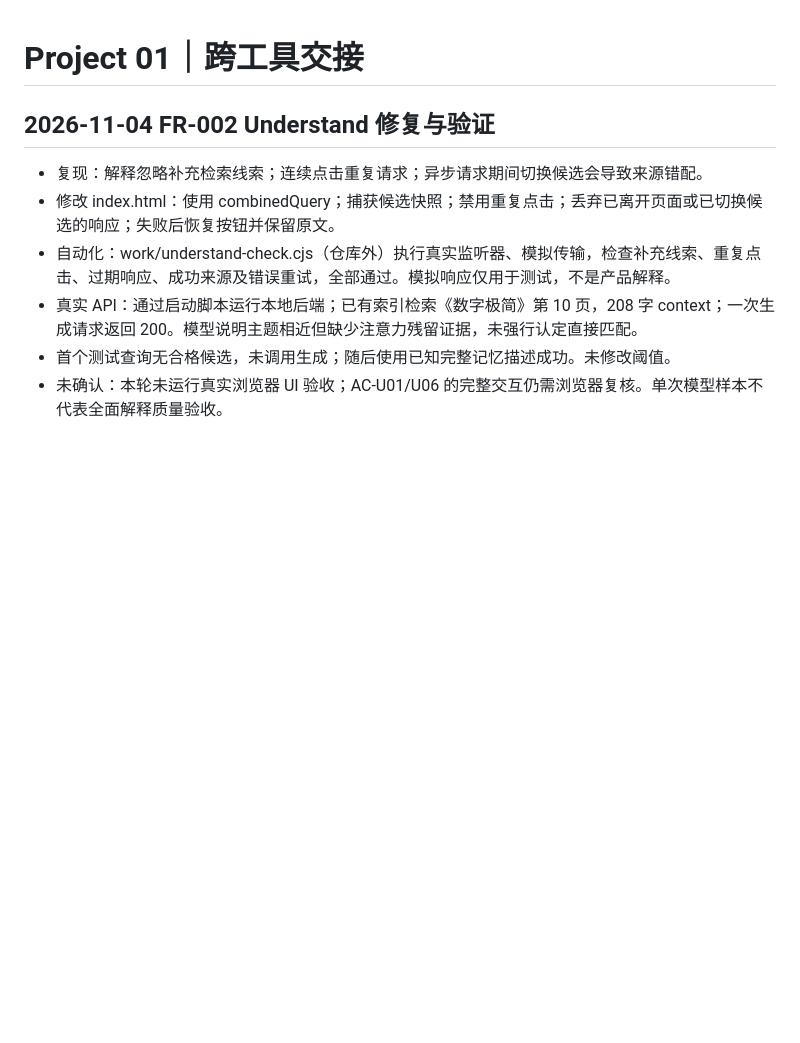
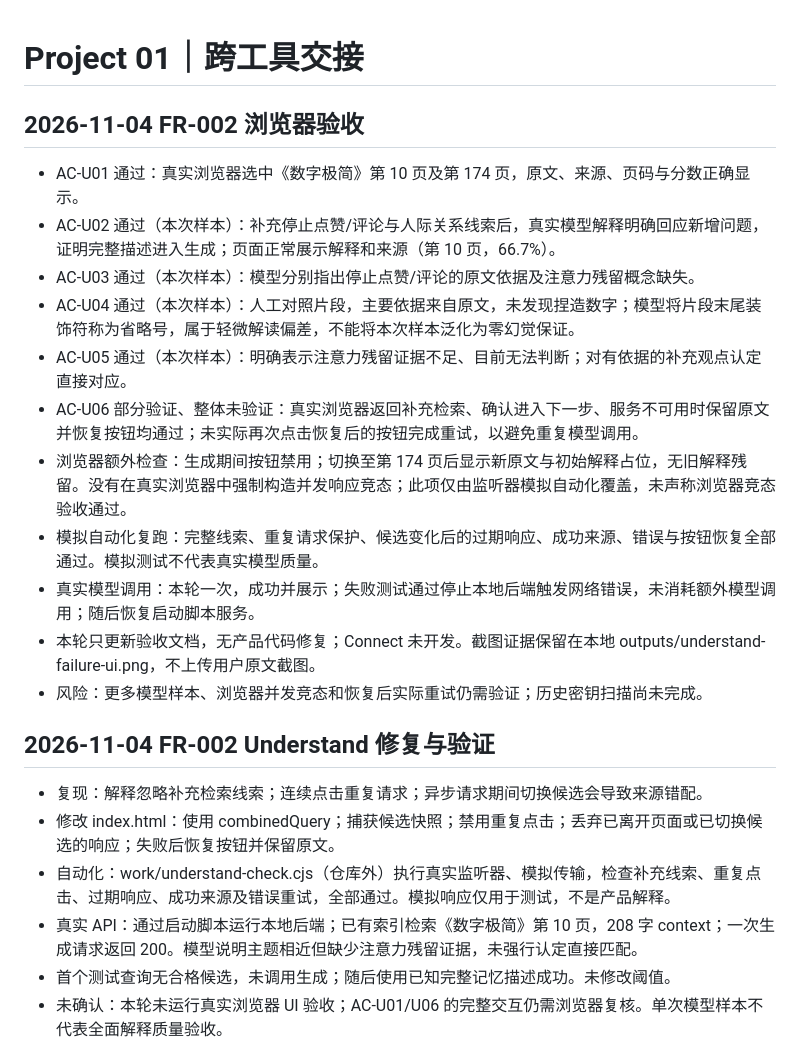
Before and after one commit to Nanca-Iyu/AI-Knowledge-Reuse-Assistant, a Markdown page: docs/HANDOFF.md, the part around the change. GitHub-like rendering; blank space fills up the shorter version.

Commit message:
docs: record Understand browser acceptance evidence

```diff
--- a/docs/HANDOFF.md
+++ b/docs/HANDOFF.md
@@ -1,4 +1,18 @@
 # Project 01｜跨工具交接
+
+## 2026-11-04 FR-002 浏览器验收
+
+- AC-U01 通过：真实浏览器选中《数字极简》第 10 页及第 174 页，原文、来源、页码与分数正确显示。
+- AC-U02 通过（本次样本）：补充停止点赞/评论与人际关系线索后，真实模型解释明确回应新增问题，证明完整描述进入生成；页面正常展示解释和来源（第 10 页，66.7%）。
+- AC-U03 通过（本次样本）：模型分别指出停止点赞/评论的原文依据及注意力残留概念缺失。
+- AC-U04 通过（本次样本）：人工对照片段，主要依据来自原文，未发现捏造数字；模型将片段末尾装饰符称为省略号，属于轻微解读偏差，不能将本次样本泛化为零幻觉保证。
+- AC-U05 通过（本次样本）：明确表示注意力残留证据不足、目前无法判断；对有依据的补充观点认定直接对应。
+- AC-U06 部分验证、整体未验证：真实浏览器返回补充检索、确认进入下一步、服务不可用时保留原文并恢复按钮均通过；未实际再次点击恢复后的按钮完成重试，以避免重复模型调用。
+- 浏览器额外检查：生成期间按钮禁用；切换至第 174 页后显示新原文与初始解释占位，无旧解释残留。没有在真实浏览器中强制构造并发响应竞态；此项仅由监听器模拟自动化覆盖，未声称浏览器竞态验收通过。
+- 模拟自动化复跑：完整线索、重复请求保护、候选变化后的过期响应、成功来源、错误与按钮恢复全部通过。模拟测试不代表真实模型质量。
+- 真实模型调用：本轮一次，成功并展示；失败测试通过停止本地后端触发网络错误，未消耗额外模型调用；随后恢复启动脚本服务。
+- 本轮只更新验收文档，无产品代码修复；Connect 未开发。截图证据保留在本地 outputs/understand-failure-ui.png，不上传用户原文截图。
+- 风险：更多模型样本、浏览器并发竞态和恢复后实际重试仍需验证；历史密钥扫描尚未完成。
 
 ## 2026-11-04 FR-002 Understand 修复与验证
 
```
